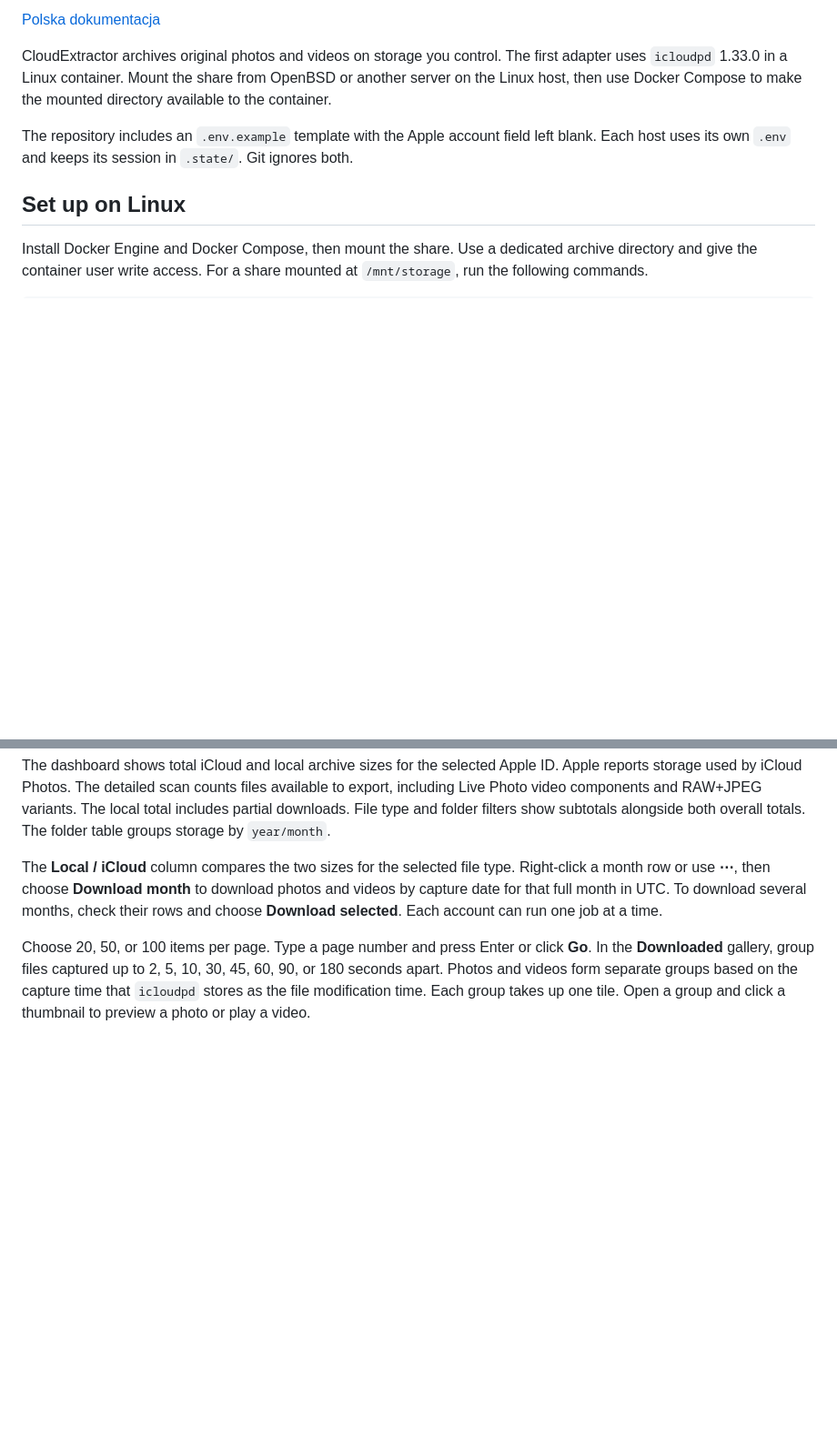
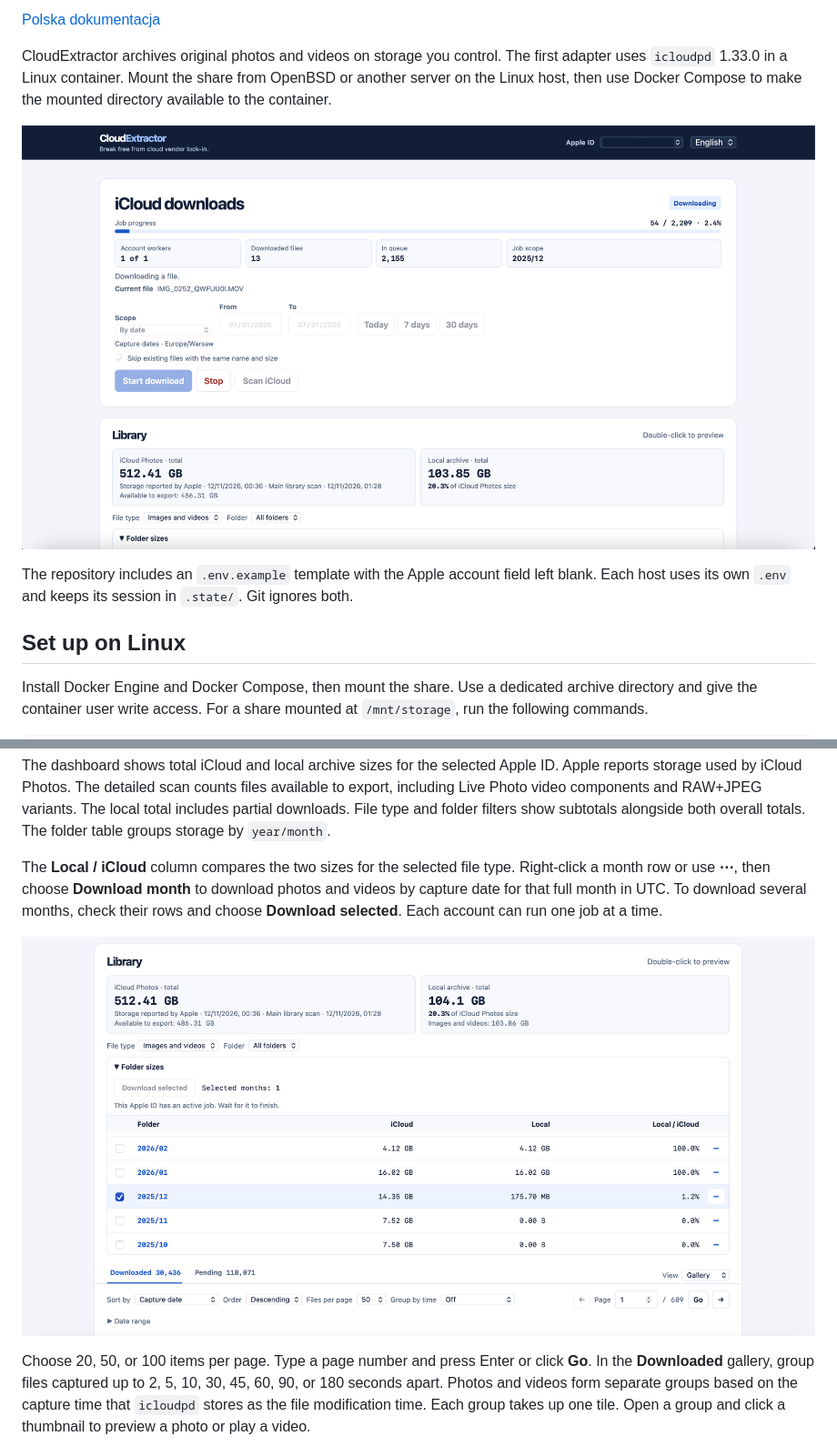
Before and after one commit to xsub/CloudExtractor, a Markdown page: README.md, 2 parts joined by grey strips. Shown at 91% size. GitHub-like rendering; pictures changed too: docs/screenshots/download-dashboard.png (added), docs/screenshots/library-overview.png (added); blank space fills up the shorter version.

```diff
--- a/README.md
+++ b/README.md
@@ -3,6 +5,8 @@
 [Polska dokumentacja](README.pl.md)
 
 CloudExtractor archives original photos and videos on storage you control. The first adapter uses `icloudpd` 1.33.0 in a Linux container. Mount the share from OpenBSD or another server on the Linux host, then use Docker Compose to make the mounted directory available to the container.
+
+![CloudExtractor dashboard showing download progress, the selected month and archive totals](docs/screenshots/download-dashboard.png)
 
 The repository includes an `.env.example` template with the Apple account field left blank. Each host uses its own `.env` and keeps its session in `.state/`. Git ignores both.
 
@@ -97,6 +101,8 @@ The dashboard shows total iCloud and local archive sizes for the selected Apple
 
 The **Local / iCloud** column compares the two sizes for the selected file type. Right-click a month row or use **⋯**, then choose **Download month** to download photos and videos by capture date for that full month in UTC. To download several months, check their rows and choose **Download selected**. Each account can run one job at a time.
 
+![CloudExtractor library showing local and iCloud sizes by month, with downloaded and pending file counts](docs/screenshots/library-overview.png)
+
 Choose 20, 50, or 100 items per page. Type a page number and press Enter or click **Go**. In the **Downloaded** gallery, group files captured up to 2, 5, 10, 30, 45, 60, 90, or 180 seconds apart. Photos and videos form separate groups based on the capture time that `icloudpd` stores as the file modification time. Each group takes up one tile. Open a group and click a thumbnail to preview a photo or play a video.
 
 Choose **Calendar** to view 1, 3, 6, or 12 months. Each day shows image (I) and video (V) file counts by capture date in the browser's time zone. Click a day to open the gallery filtered to that date. The **Pending** calendar requires an iCloud scan with capture dates.
```
Also changed, not shown: other parts of README.md (+2 -0 lines), README.pl.md (+6 -0 lines), 1 other file.
